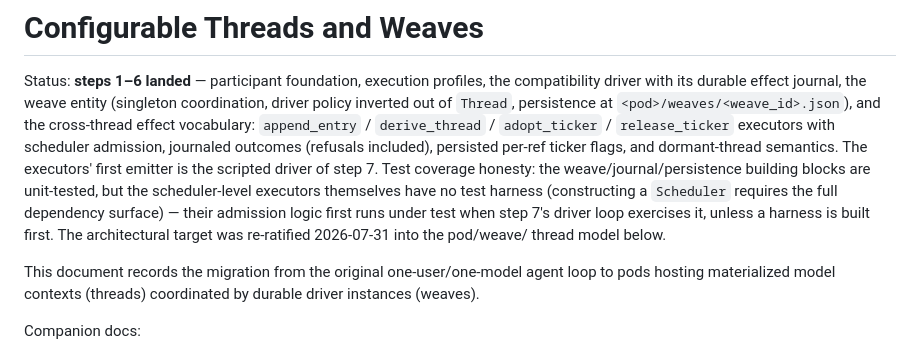
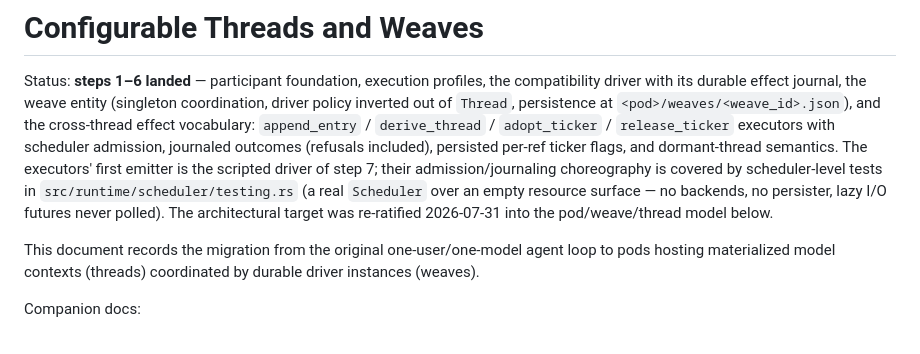
Before and after one commit to computer-whisperer/whisper-agent, a Markdown page: docs/design_configurable_threads.md, the part around the change. GitHub-like rendering.

Commit message:
docs: step-6 executors now covered by the scheduler test harness
Co-Authored-By: Claude Fable 5 <noreply@anthropic.com>

```diff
--- a/docs/design_configurable_threads.md
+++ b/docs/design_configurable_threads.md
@@ -7,14 +7,12 @@ persistence at `<pod>/weaves/<weave_id>.json`), and the cross-thread
 effect vocabulary: `append_entry` / `derive_thread` / `adopt_ticker` /
 `release_ticker` executors with scheduler admission, journaled outcomes
 (refusals included), persisted per-ref ticker flags, and dormant-thread
-semantics. The executors' first emitter is the scripted driver of step 7.
-Test coverage honesty: the weave/journal/persistence building blocks are
-unit-tested, but the scheduler-level executors themselves have no test
-harness (constructing a `Scheduler` requires the full dependency
-surface) — their admission logic first runs under test when step 7's
-driver loop exercises it, unless a harness is built first. The
-architectural target was re-ratified 2026-07-31 into the pod/weave/
-thread model below.
+semantics. The executors' first emitter is the scripted driver of step 7;
+their admission/journaling choreography is covered by scheduler-level
+tests in `src/runtime/scheduler/testing.rs` (a real `Scheduler` over an
+empty resource surface — no backends, no persister, lazy I/O futures
+never polled). The architectural target was re-ratified 2026-07-31 into
+the pod/weave/thread model below.
 
 This document records the migration from the original one-user/one-model
 agent loop to pods hosting materialized model contexts (threads) coordinated
```
